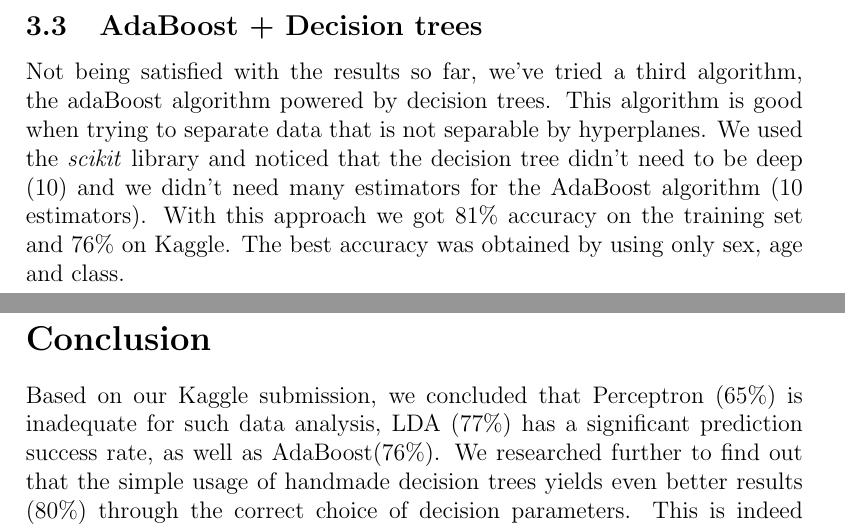
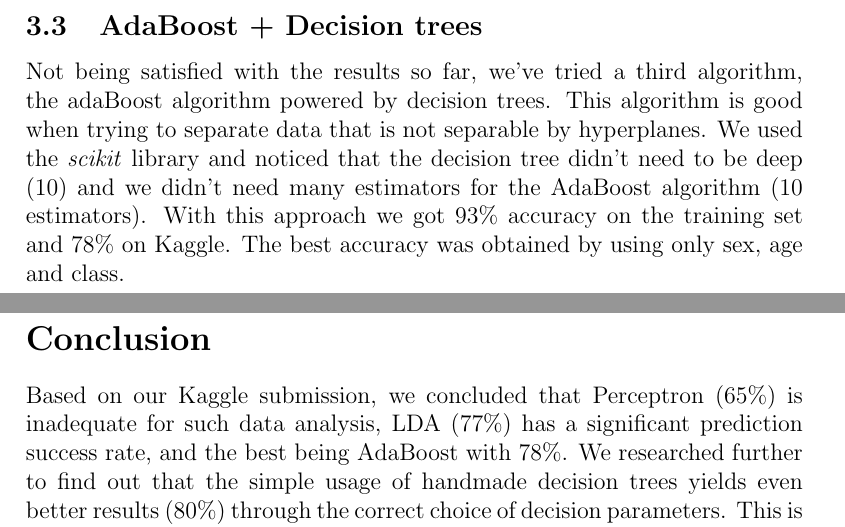
Before and after one commit to guilhermesena/INF582-Project, a LaTeX document (doc/Repport.tex): two parts of pages 3 and 4 of 5, joined at a grey line, cut so that both start at the same text. Compiled offline with pdfLaTeX.

Commit message:
Final version of repport

```diff
--- a/doc/Repport.tex
+++ b/doc/Repport.tex
@@ -47,10 +47,10 @@ We used the offline perceptron algorithm, where we repeated the learning process
 We then proceeded to the implementation of the Linear Discriminant Analysis (LDA) for two classes, where we search for the projection that minimizes the within-distance of same-class entries and maximizes the distance of both classes' means. By using the code provided in Lab 4, we used the training set to verify the accuracy of the algorithm, which yielded an 86\% accuracy on the training set and a 77\% accuracy on Kaggle. The best accuracy was obtained by using only sex, age, class and siblings as relevant variables.
 
 \subsection{AdaBoost + Decision trees}
-Not being satisfied with the results so far, we've tried a third algorithm, the adaBoost algorithm powered by decision trees. This algorithm is good when trying to separate data that is not separable by hyperplanes. We used the \textit{scikit} library and noticed that the decision tree didn't need to be deep (10) and we didn't need many estimators for the AdaBoost algorithm (10 estimators). With this approach we got 81\% accuracy on the training set and 76\% on Kaggle. The best accuracy was obtained by using only sex, age and class.
+Not being satisfied with the results so far, we've tried a third algorithm, the adaBoost algorithm powered by decision trees. This algorithm is good when trying to separate data that is not separable by hyperplanes. We used the \textit{scikit} library and noticed that the decision tree didn't need to be deep (10) and we didn't need many estimators for the AdaBoost algorithm (10 estimators). With this approach we got 93\% accuracy on the training set and 78\% on Kaggle. The best accuracy was obtained by using only sex, age and class.
 
 \section*{Conclusion}
-Based on our Kaggle submission, we concluded that Perceptron (65\%) is inadequate for such data analysis, LDA (77\%) has a significant prediction success rate, as well as AdaBoost(76\%). We researched further to find out that the simple usage of handmade decision trees yields even better results (80\%)  through the correct choice of decision parameters. This is indeed a natural decision based on the aforementioned Data Analysis, where we concluded that sex, class, and age intervals are the most significant factors that influences the survival. A more exhaustive study of data parsing is still possible. For instance, we could also cluster fares to study its influence over the final results, as well as extracting information from names (for example, the Mr, Ms or Miss distinction in names could provide useful information). The relevance of such data can be inferred objectively through formulas such as the Kendall Tau distance (greater absolute values mean bigger correlation) for binary features (sex for instance) or the information gain/chi squared factors.
+Based on our Kaggle submission, we concluded that Perceptron (65\%) is inadequate for such data analysis, LDA (77\%) has a significant prediction success rate, and the best being AdaBoost with 78\%. We researched further to find out that the simple usage of handmade decision trees yields even better results (80\%)  through the correct choice of decision parameters. This is indeed a natural decision based on the aforementioned Data Analysis, where we concluded that sex, class, and age intervals are the most significant factors that influences the survival. A more exhaustive study of data parsing is still possible. For instance, we could also cluster fares to study its influence over the final results, as well as extracting information from names (for example, the Mr, Ms or Miss distinction in names could provide useful information). The relevance of such data can be inferred objectively through formulas such as the Kendall Tau distance (greater absolute values mean bigger correlation) for binary features (sex for instance) or the information gain/chi squared factors.
 
 \section{Attachments}
 \begin{figure}[h]
```
Also changed, not shown: doc/Repport.pdf, 1 other file.
